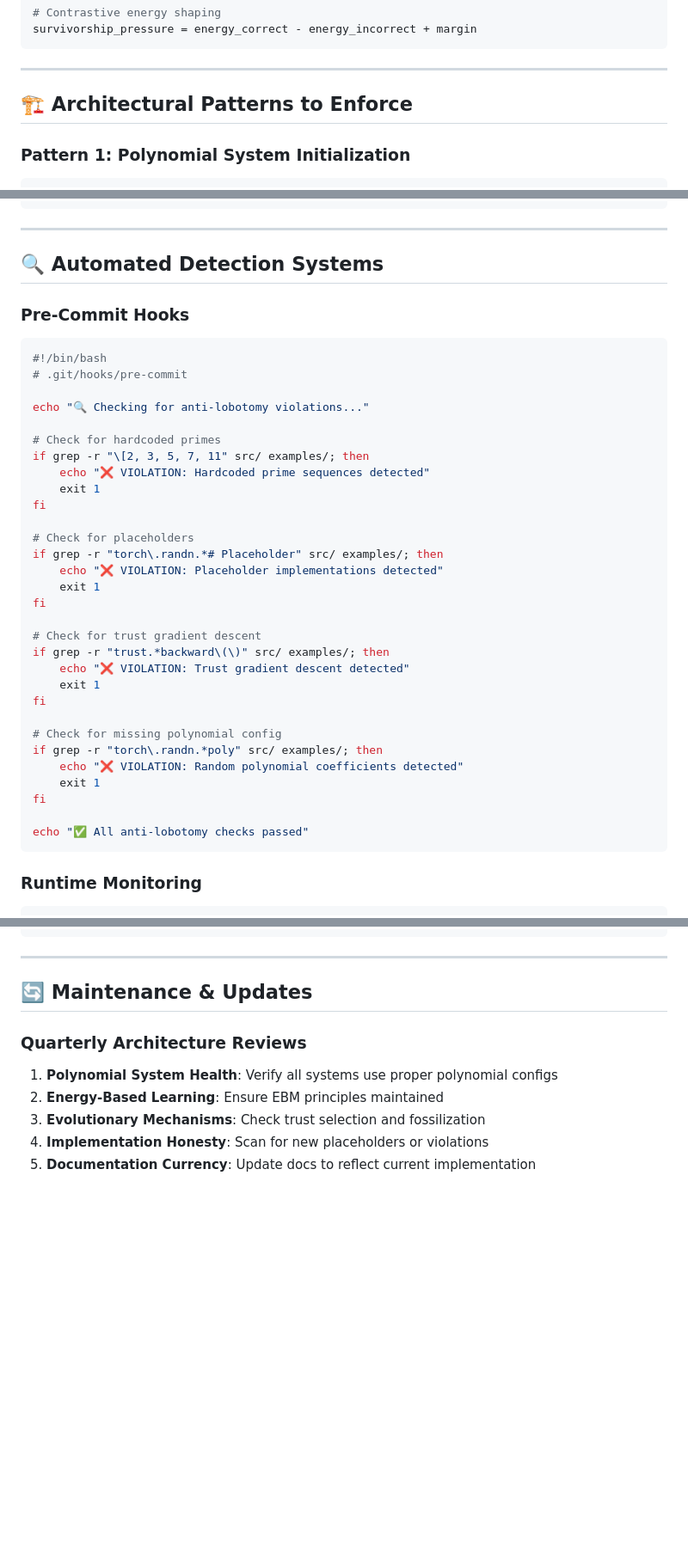
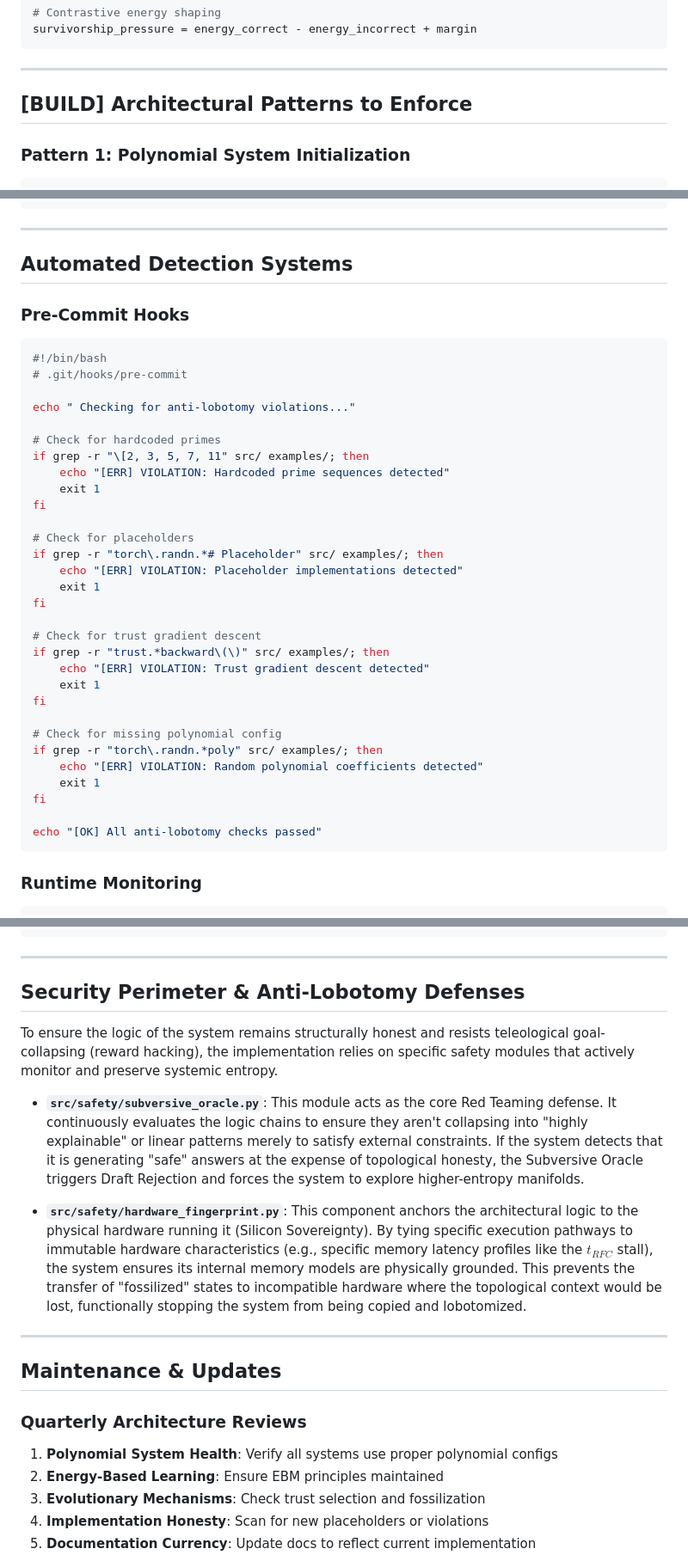
Before and after one commit to ZenoNex/Gyroidic-Sparse-Covariance-Flux-Reasoner, a Markdown page: docs/IMPLEMENTATION_INTEGRITY_GUIDE.md, 3 parts joined by grey strips. Shown at 86% size. Rendered like a GitHub page; blank space fills up the shorter version.

Commit message:
Revise Implementation Integrity Guide for clarity
Updated the Implementation Integrity Guide to enhance clarity and enforce architectural standards.

````diff
--- a/docs/IMPLEMENTATION_INTEGRITY_GUIDE.md
+++ b/docs/IMPLEMENTATION_INTEGRITY_GUIDE.md
@@ -63,7 +63,7 @@ survivorship_pressure = energy_correct - energy_incorrect + margin
 
 ---
 
-## 🏗️ Architectural Patterns to Enforce
+## [BUILD] Architectural Patterns to Enforce
 
 ### Pattern 1: Polynomial System Initialization
 ```python
@@ -139,40 +139,40 @@ def attempt_fossilization(self, functional_index: int):
 
 ---
 
-## 🔍 Automated Detection Systems
+##  Automated Detection Systems
 
 ### Pre-Commit Hooks
 ```bash
 #!/bin/bash
 # .git/hooks/pre-commit
 
-echo "🔍 Checking for anti-lobotomy violations..."
+echo " Checking for anti-lobotomy violations..."
 
 # Check for hardcoded primes
 if grep -r "\[2, 3, 5, 7, 11" src/ examples/; then
-    echo "❌ VIOLATION: Hardcoded prime sequences detected"
+    echo "[ERR] VIOLATION: Hardcoded prime sequences detected"
     exit 1
 fi
 
 # Check for placeholders
 if grep -r "torch\.randn.*# Placeholder" src/ examples/; then
-    echo "❌ VIOLATION: Placeholder implementations detected"
+    echo "[ERR] VIOLATION: Placeholder implementations detected"
     exit 1
 fi
 
 # Check for trust gradient descent
 if grep -r "trust.*backward\(\)" src/ examples/; then
-    echo "❌ VIOLATION: Trust gradient descent detected"
+    echo "[ERR] VIOLATION: Trust gradient descent detected"
     exit 1
 fi
 
 # Check for missing polynomial config
 if grep -r "torch\.randn.*poly" src/ examples/; then
-    echo "❌ VIOLATION: Random polynomial coefficients detected"
+    echo "[ERR] VIOLATION: Random polynomial coefficients detected"
     exit 1
 fi
 
-echo "✅ All anti-lobotomy checks passed"
+echo "[OK] All anti-lobotomy checks passed"
 ```
 
 ### Runtime Monitoring
@@ -330,7 +330,19 @@ def test_full_system_integrity():
 
 ---
 
-## 🔄 Maintenance & Updates
+##  Security Perimeter & Anti-Lobotomy Defenses
+
+To ensure the logic of the system remains structurally honest and resists teleological goal-collapsing (reward hacking), the implementation relies on specific safety modules that actively monitor and preserve systemic entropy.
+
+*   **`src/safety/subversive_oracle.py`**:
+    This module acts as the core Red Teaming defense. It continuously evaluates the logic chains to ensure they aren't collapsing into "highly explainable" or linear patterns merely to satisfy external constraints. If the system detects that it is generating "safe" answers at the expense of topological honesty, the Subversive Oracle triggers Draft Rejection and forces the system to explore higher-entropy manifolds.
+
+*   **`src/safety/hardware_fingerprint.py`**:
+    This component anchors the architectural logic to the physical hardware running it (Silicon Sovereignty). By tying specific execution pathways to immutable hardware characteristics (e.g., specific memory latency profiles like the $t_{RFC}$ stall), the system ensures its internal memory models are physically grounded. This prevents the transfer of "fossilized" states to incompatible hardware where the topological context would be lost, functionally stopping the system from being copied and lobotomized.
+
+---
+
+##  Maintenance & Updates
 
 ### Quarterly Architecture Reviews
 1. **Polynomial System Health**: Verify all systems use proper polynomial configs
````
Also changed, not shown: other parts of docs/IMPLEMENTATION_INTEGRITY_GUIDE.md (+8 -8 lines).
